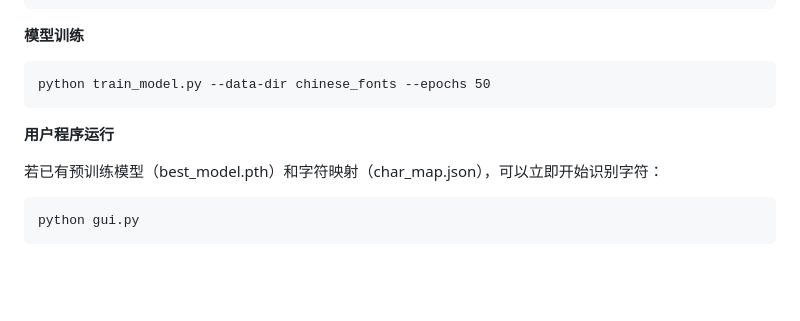
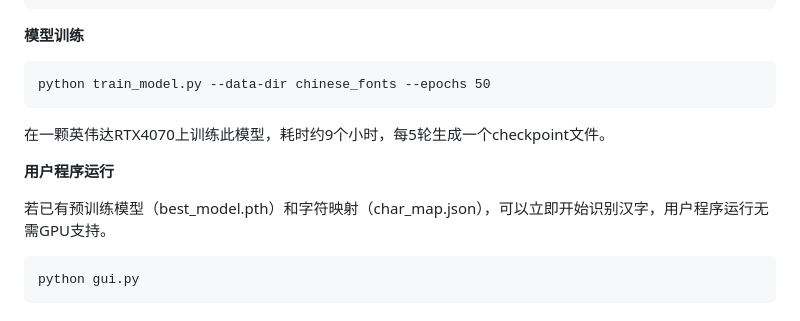
Before and after one commit to jfxia/shufa, a Markdown page: README.md, the part around the change. Drawn GitHub-style; blank space fills up the shorter version.

````diff
--- a/README.md
+++ b/README.md
@@ -49,9 +49,11 @@ sqlite3
 python train_model.py --data-dir chinese_fonts --epochs 50
 ```
 
+在一颗英伟达RTX4070上训练此模型，耗时约9个小时，每5轮生成一个checkpoint文件。
+
 **用户程序运行**
 
-若已有预训练模型（best_model.pth）和字符映射（char_map.json），可以立即开始识别字符：
+若已有预训练模型（best_model.pth）和字符映射（char_map.json），可以立即开始识别汉字，用户程序运行无需GPU支持。
 
 ```
 python gui.py
````
